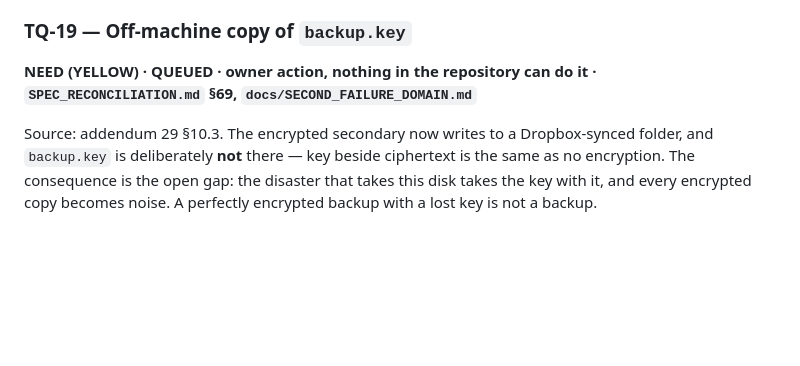
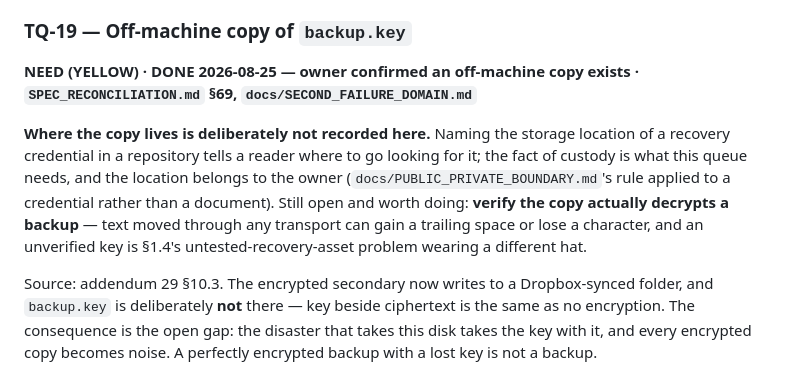
Before and after one commit to kravisha/my-ai, a Markdown page: docs/TASK_QUEUE.md, the part around the change. GitHub-like rendering; blank space fills up the shorter version.

Commit message:
TQ-19 done: key custody satisfied, location deliberately unrecorded
Co-Authored-By: Claude Fable 5 <noreply@anthropic.com>

```diff
--- a/docs/TASK_QUEUE.md
+++ b/docs/TASK_QUEUE.md
@@ -243,8 +243,16 @@ bound. Currency-denominated limits and per-caller *limits* remain deferred with
 
 ### TQ-19 — Off-machine copy of `backup.key`
 
-**NEED (YELLOW) · QUEUED · owner action, nothing in the repository can do it ·
+**NEED (YELLOW) · DONE 2026-08-25 — owner confirmed an off-machine copy exists ·
 `SPEC_RECONCILIATION.md` §69, `docs/SECOND_FAILURE_DOMAIN.md`**
+
+**Where the copy lives is deliberately not recorded here.** Naming the storage location of a
+recovery credential in a repository tells a reader where to go looking for it; the fact of
+custody is what this queue needs, and the location belongs to the owner
+(`docs/PUBLIC_PRIVATE_BOUNDARY.md`'s rule applied to a credential rather than a document).
+Still open and worth doing: **verify the copy actually decrypts a backup** — text moved through
+any transport can gain a trailing space or lose a character, and an unverified key is §1.4's
+untested-recovery-asset problem wearing a different hat.
 
 Source: addendum 29 §10.3. The encrypted secondary now writes to a Dropbox-synced folder, and
 `backup.key` is deliberately **not** there — key beside ciphertext is the same as no encryption.
```
